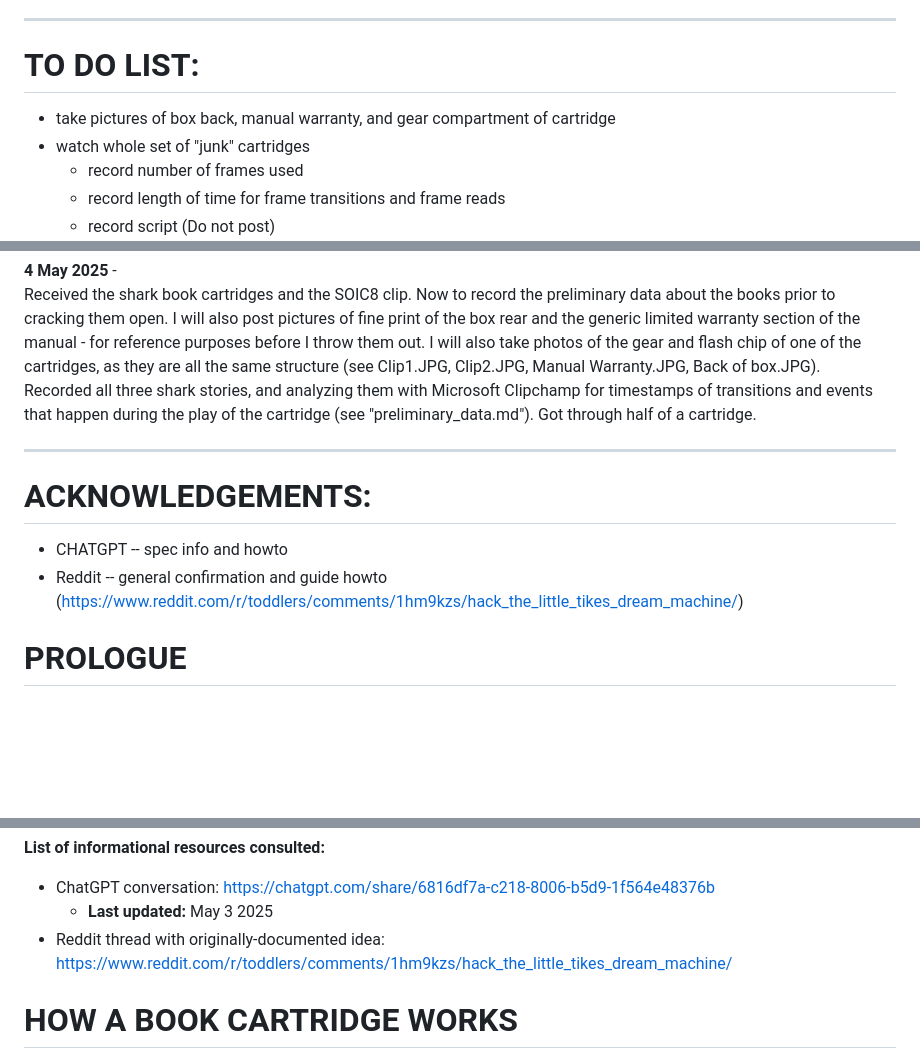
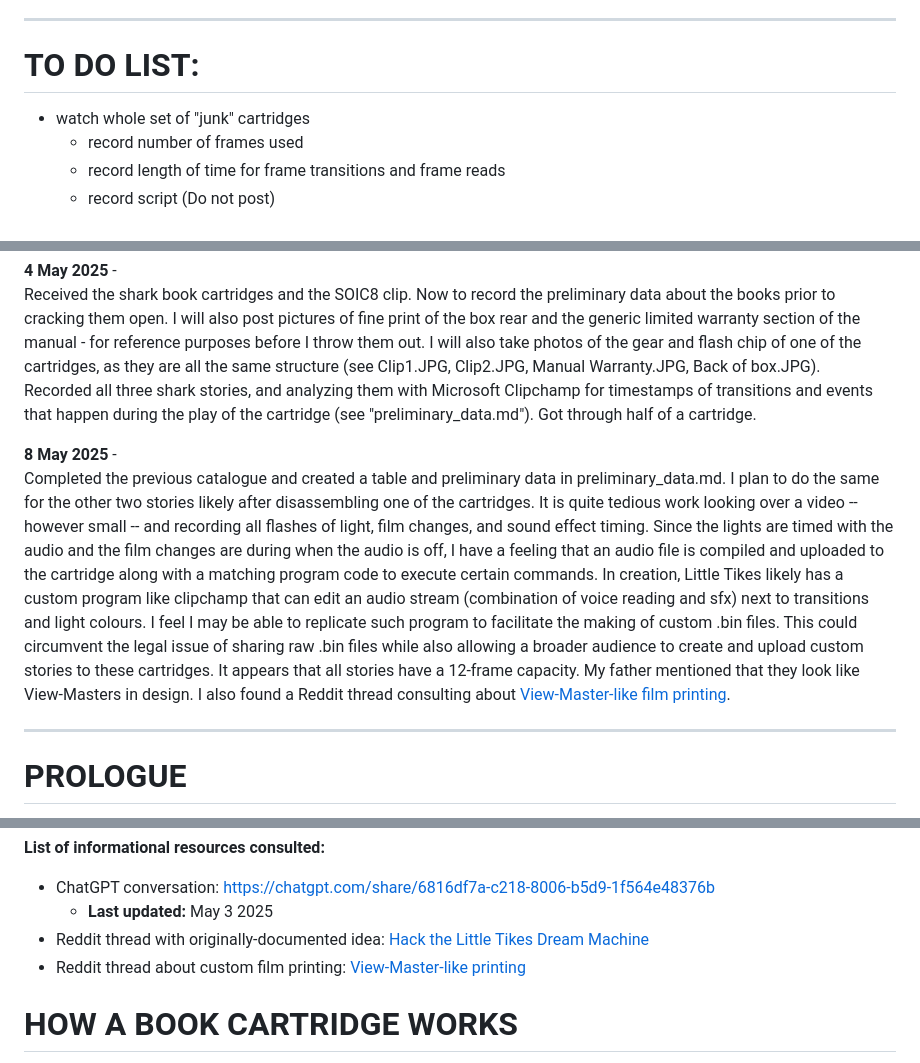
Before and after one commit to mtkimmins/LTSDM_hack, a Markdown page: README.md, 3 parts joined by grey strips. Rendered like a GitHub page; blank space fills up the shorter version.

```diff
--- a/README.md
+++ b/README.md
@@ -15,7 +15,6 @@ Do not share the following:
 
 ---
 # TO DO LIST:
-- take pictures of box back, manual warranty, and gear compartment of cartridge
 - watch whole set of "junk" cartridges
   - record number of frames used
   - record length of time for frame transitions and frame reads
@@ -78,12 +78,10 @@ Had ChatGPT provide preliminary scripts for datadumping the cartridge onto my co
 Received the shark book cartridges and the SOIC8 clip. Now to record the preliminary data about the books prior to cracking them open. I will also post pictures of fine print of the box rear and the generic limited warranty section of the manual - for reference purposes before I throw them out. I will also take photos of the gear and flash chip of one of the cartridges, as they are all the same structure (see Clip1.JPG, Clip2.JPG, Manual Warranty.JPG, Back of box.JPG).
 Recorded all three shark stories, and analyzing them with Microsoft Clipchamp for timestamps of transitions and events that happen during the play of the cartridge (see "preliminary_data.md"). Got through half of a cartridge.
 
+**8 May 2025** -
+Completed the previous catalogue and created a table and preliminary data in preliminary_data.md. I plan to do the same for the other two stories likely after disassembling one of the cartridges. It is quite tedious work looking over a video -- however small -- and recording all flashes of light, film changes, and sound effect timing. Since the lights are timed with the audio and the film changes are during when the audio is off, I have a feeling that an audio file is compiled and uploaded to the cartridge along with a matching program code to execute certain commands. In creation, Little Tikes likely has a custom program like clipchamp that can edit an audio stream (combination of voice reading and sfx) next to transitions and light colours. I feel I may be able to replicate such program to facilitate the making of custom .bin files. This could circumvent the legal issue of sharing raw .bin files while also allowing a broader audience to create and upload custom stories to these cartridges. It appears that all stories have a 12-frame capacity. My father mentioned that they look like View-Masters in design. I also found a Reddit thread consulting about [View-Master-like film printing](https://www.reddit.com/r/toycameras/comments/12womtd/how_to_replicate_viewmaster_reels_with_my_own/).
 
----
-# ACKNOWLEDGEMENTS:
-- CHATGPT -- spec info and howto
-- Reddit -- general confirmation and guide howto (https://www.reddit.com/r/toddlers/comments/1hm9kzs/hack_the_little_tikes_dream_machine/)
-
+___
 # PROLOGUE
 This is a good place to define some expectations and goals. Firstly, this will serve as a catalogue of my efforts to make a custom LTSDM book cartridge for my own daughter. If successful, I will not be accepting requests to make custom book cartridges for others. Since this journal is a legal grey area as it is, distributing custom content beyond this guide I feel is plainly illegal. This will simply serve as a a point of reference for modifying existing book cartridges to those with the urge, creativity, and determination to create a custom book cartridge themselves for personal use. I will attempt to reverse engineer the cartridge data, provide my tools here, and give as much description of the data (although likely vague) as open-source material for others to refer to. I hope my own pathway to success (hopefully) will enable others to make personal projects for their own children. Explicitely, I cannot show raw data on the chip to the public, so I will have to coach others through personal extractions to get their own modification blueprint, analysis and interpretation, and programming to make changes. Hopefully, I can figure out how to reduce the data analysis to something modifiable -- like a data map or something -- without breaching any laws. I will attempt to circumvent the headache of analyzing data oneself before any customization.
 
@@ -106,7 +104,8 @@ If successful, please do not create and distribute custom content to others. It
 **List of informational resources consulted:**
 - ChatGPT conversation: https://chatgpt.com/share/6816df7a-c218-8006-b5d9-1f564e48376b
   - **Last updated:** May 3 2025
-- Reddit thread with originally-documented idea: https://www.reddit.com/r/toddlers/comments/1hm9kzs/hack_the_little_tikes_dream_machine/
+- Reddit thread with originally-documented idea: [Hack the Little Tikes Dream Machine](https://www.reddit.com/r/toddlers/comments/1hm9kzs/hack_the_little_tikes_dream_machine/)
+- Reddit thread about custom film printing: [View-Master-like printing](https://www.reddit.com/r/toycameras/comments/12womtd/how_to_replicate_viewmaster_reels_with_my_own/)
 
 # HOW A BOOK CARTRIDGE WORKS
 **How a cartridge is prepared for play**
```
Also changed, not shown: other parts of README.md (+3 -2 lines).
